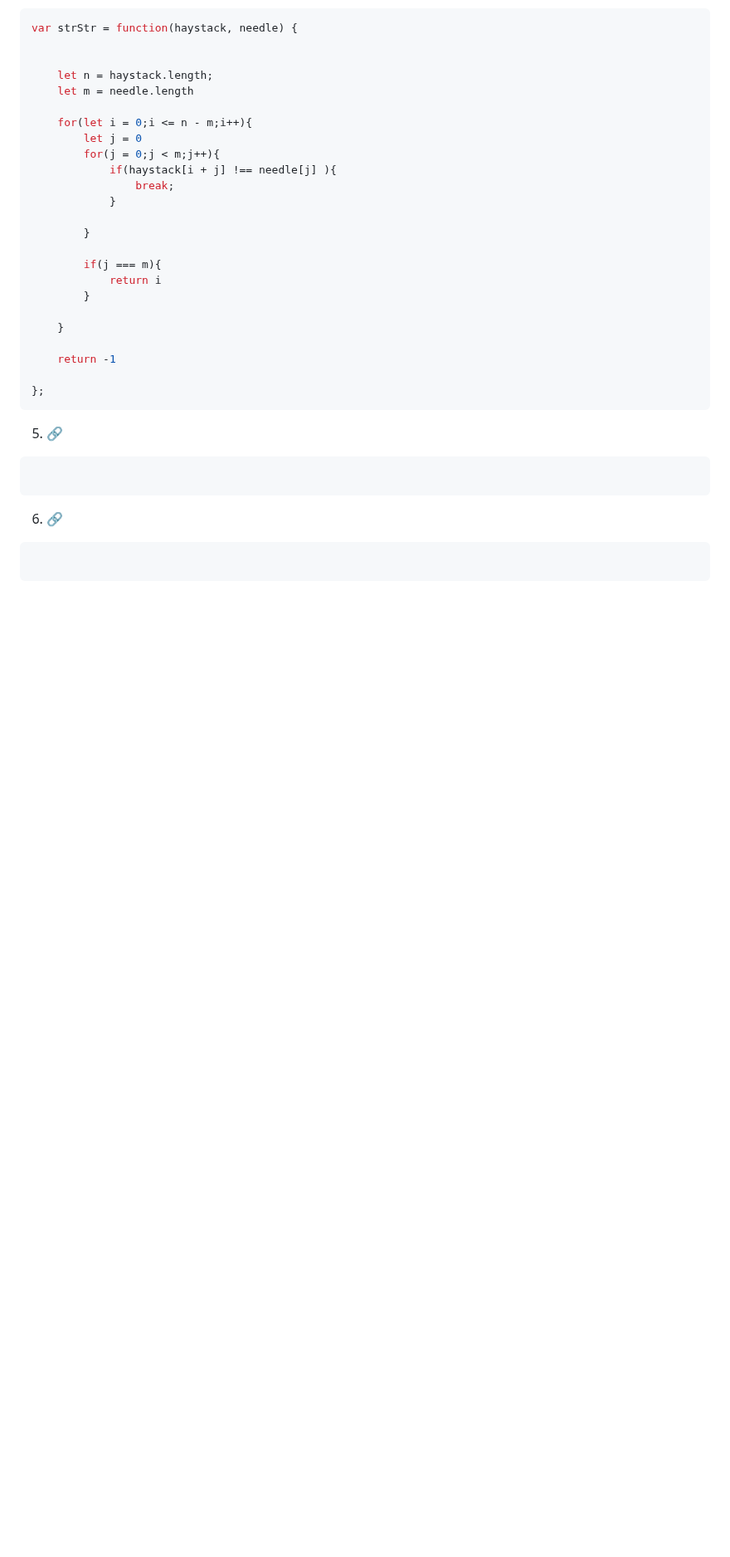
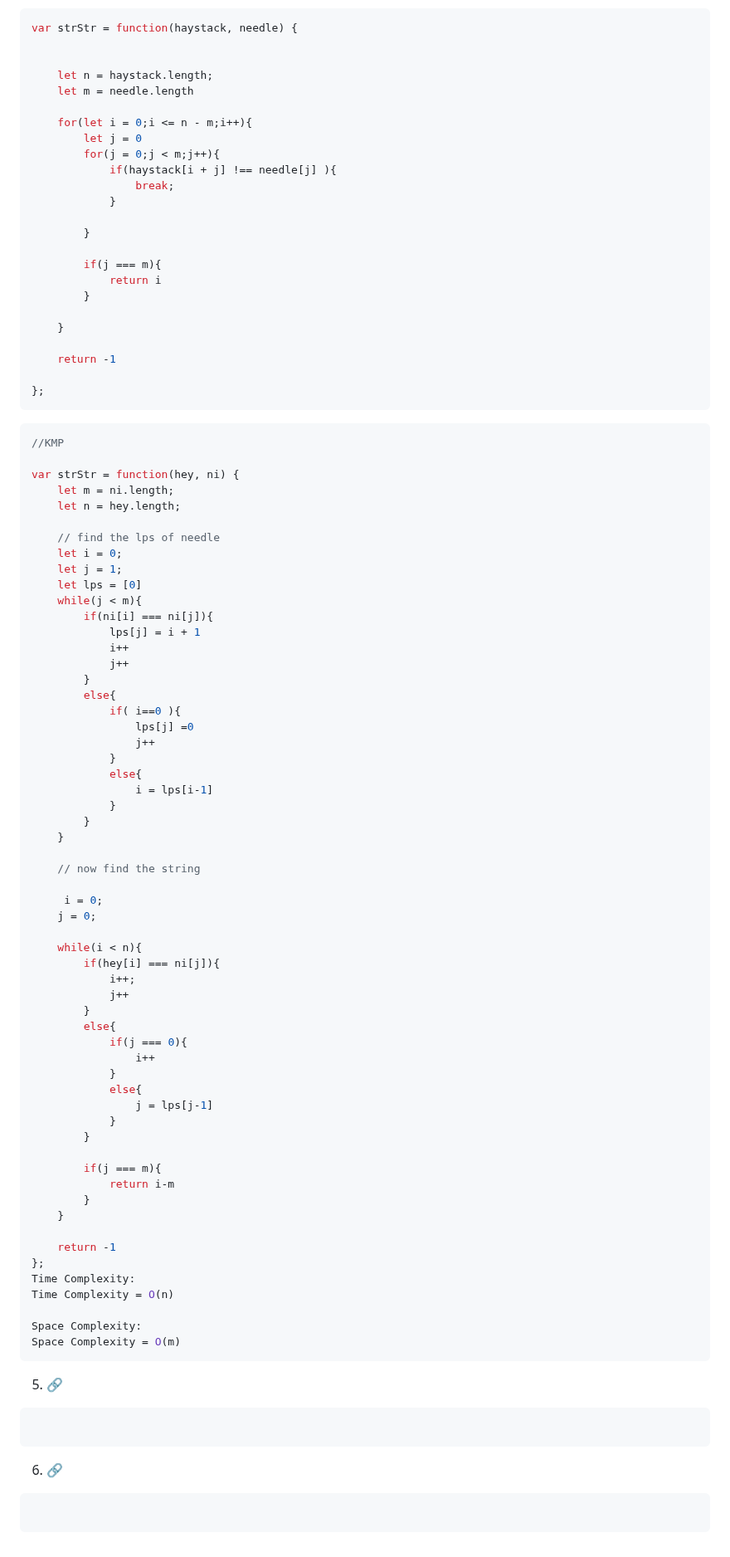
Before and after one commit to omkarmagadumdev/Learning-DSA, a Markdown page: README.md, the part around the change. Shown at 83% size. GitHub-like rendering; blank space fills up the shorter version.

Commit message:
feat(dsa): implement KMP substring search with LPS preprocessing in JavaScript

````diff
--- a/README.md
+++ b/README.md
@@ -2376,6 +2376,66 @@ var strStr = function(haystack, needle) {
 
 };
 ```
+```js
+//KMP
+
+var strStr = function(hey, ni) {
+    let m = ni.length;
+    let n = hey.length;
+
+    // find the lps of needle
+    let i = 0;
+    let j = 1;
+    let lps = [0]
+    while(j < m){
+        if(ni[i] === ni[j]){
+            lps[j] = i + 1
+            i++
+            j++
+        }
+        else{
+            if( i==0 ){
+                lps[j] =0
+                j++
+            }
+            else{
+                i = lps[i-1]
+            }
+        }
+    }
+
+    // now find the string
+
+     i = 0;
+    j = 0;
+
+    while(i < n){
+        if(hey[i] === ni[j]){
+            i++;
+            j++
+        }
+        else{
+            if(j === 0){
+                i++
+            }
+            else{
+                j = lps[j-1]
+            }
+        }
+
+        if(j === m){
+            return i-m
+        }
+    }
+
+    return -1
+};
+Time Complexity:
+Time Complexity = O(n)
+
+Space Complexity:
+Space Complexity = O(m)
+```
 5. [🔗]()
 ```js
 
````
